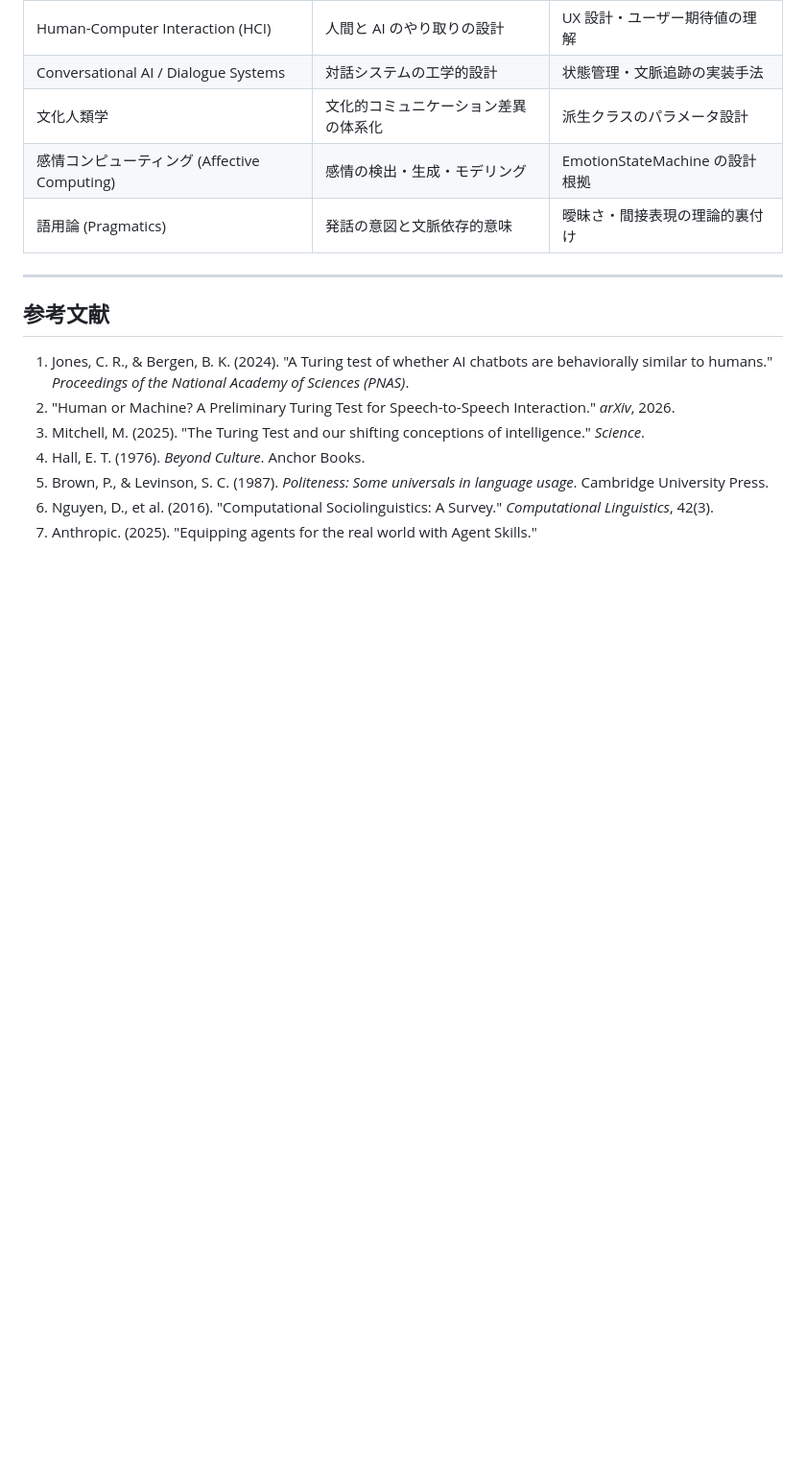
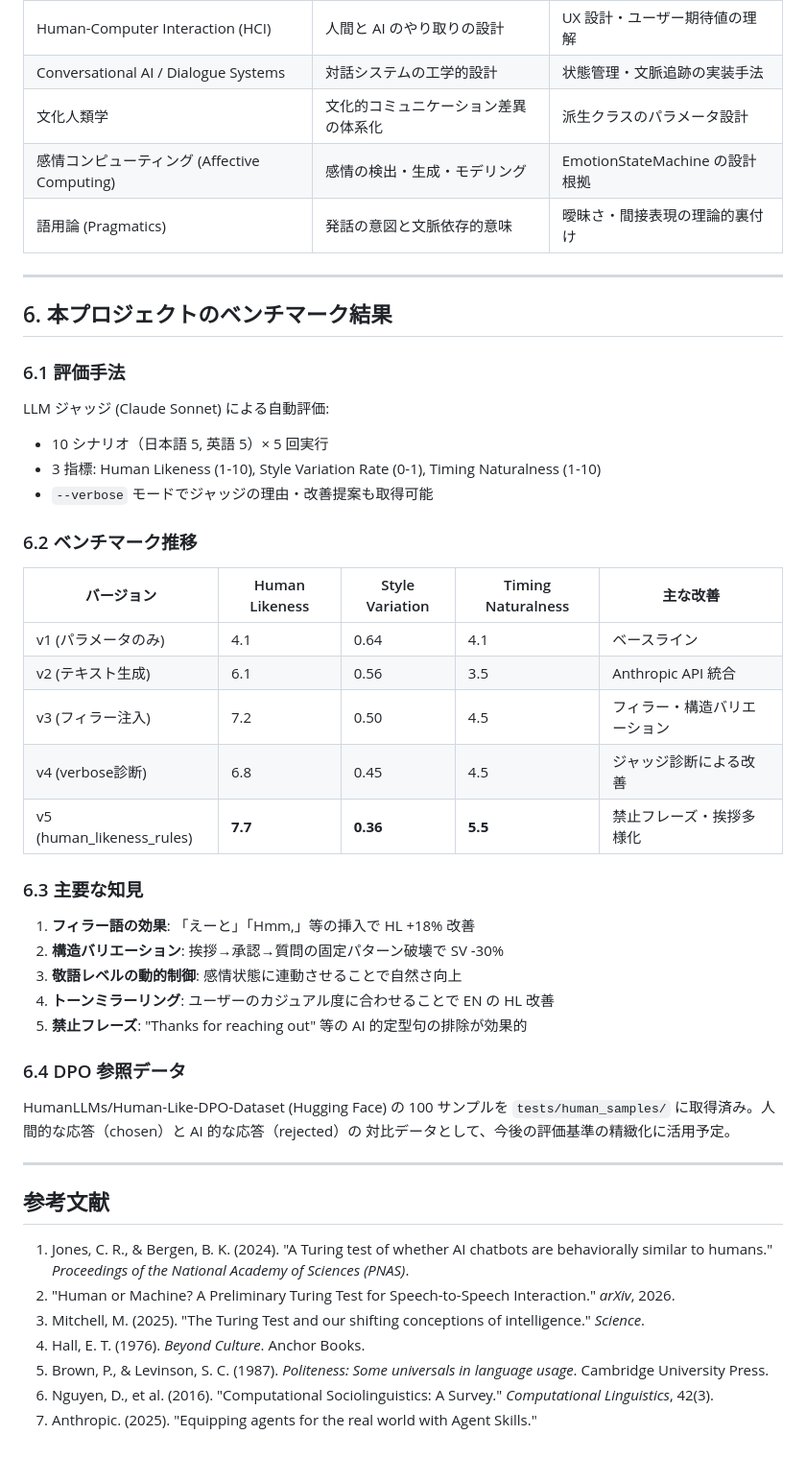
Before and after one commit to RintaroMatsumoto/human-persona, a Markdown page: docs/research.md, the part around the change. Shown at 96% size. Rendered like a GitHub page; blank space fills up the shorter version.

```diff
--- a/docs/research.md
+++ b/docs/research.md
@@ -117,6 +117,41 @@ Edward T. Hall の "Beyond Culture" (1976) が提唱した分類:
 
 ---
 
+## 6. 本プロジェクトのベンチマーク結果
+
+### 6.1 評価手法
+
+LLM ジャッジ (Claude Sonnet) による自動評価:
+- 10 シナリオ（日本語 5, 英語 5）× 5 回実行
+- 3 指標: Human Likeness (1-10), Style Variation Rate (0-1), Timing Naturalness (1-10)
+- `--verbose` モードでジャッジの理由・改善提案も取得可能
+
+### 6.2 ベンチマーク推移
+
+| バージョン | Human Likeness | Style Variation | Timing Naturalness | 主な改善 |
+|---|---|---|---|---|
+| v1 (パラメータのみ) | 4.1 | 0.64 | 4.1 | ベースライン |
+| v2 (テキスト生成) | 6.1 | 0.56 | 3.5 | Anthropic API 統合 |
+| v3 (フィラー注入) | 7.2 | 0.50 | 4.5 | フィラー・構造バリエーション |
+| v4 (verbose診断) | 6.8 | 0.45 | 4.5 | ジャッジ診断による改善 |
+| v5 (human_likeness_rules) | **7.7** | **0.36** | **5.5** | 禁止フレーズ・挨拶多様化 |
+
+### 6.3 主要な知見
+
+1. **フィラー語の効果**: 「えーと」「Hmm,」等の挿入で HL +18% 改善
+2. **構造バリエーション**: 挨拶→承認→質問の固定パターン破壊で SV -30%
+3. **敬語レベルの動的制御**: 感情状態に連動させることで自然さ向上
+4. **トーンミラーリング**: ユーザーのカジュアル度に合わせることで EN の HL 改善
+5. **禁止フレーズ**: "Thanks for reaching out" 等の AI 的定型句の排除が効果的
+
+### 6.4 DPO 参照データ
+
+HumanLLMs/Human-Like-DPO-Dataset (Hugging Face) の 100 サンプルを
+`tests/human_samples/` に取得済み。人間的な応答（chosen）と AI 的な応答（rejected）の
+対比データとして、今後の評価基準の精緻化に活用予定。
+
+---
+
 ## 参考文献
 
 1. Jones, C. R., & Bergen, B. K. (2024). "A Turing test of whether AI chatbots
```
Also changed, not shown: README.md (+111 -103 lines).
